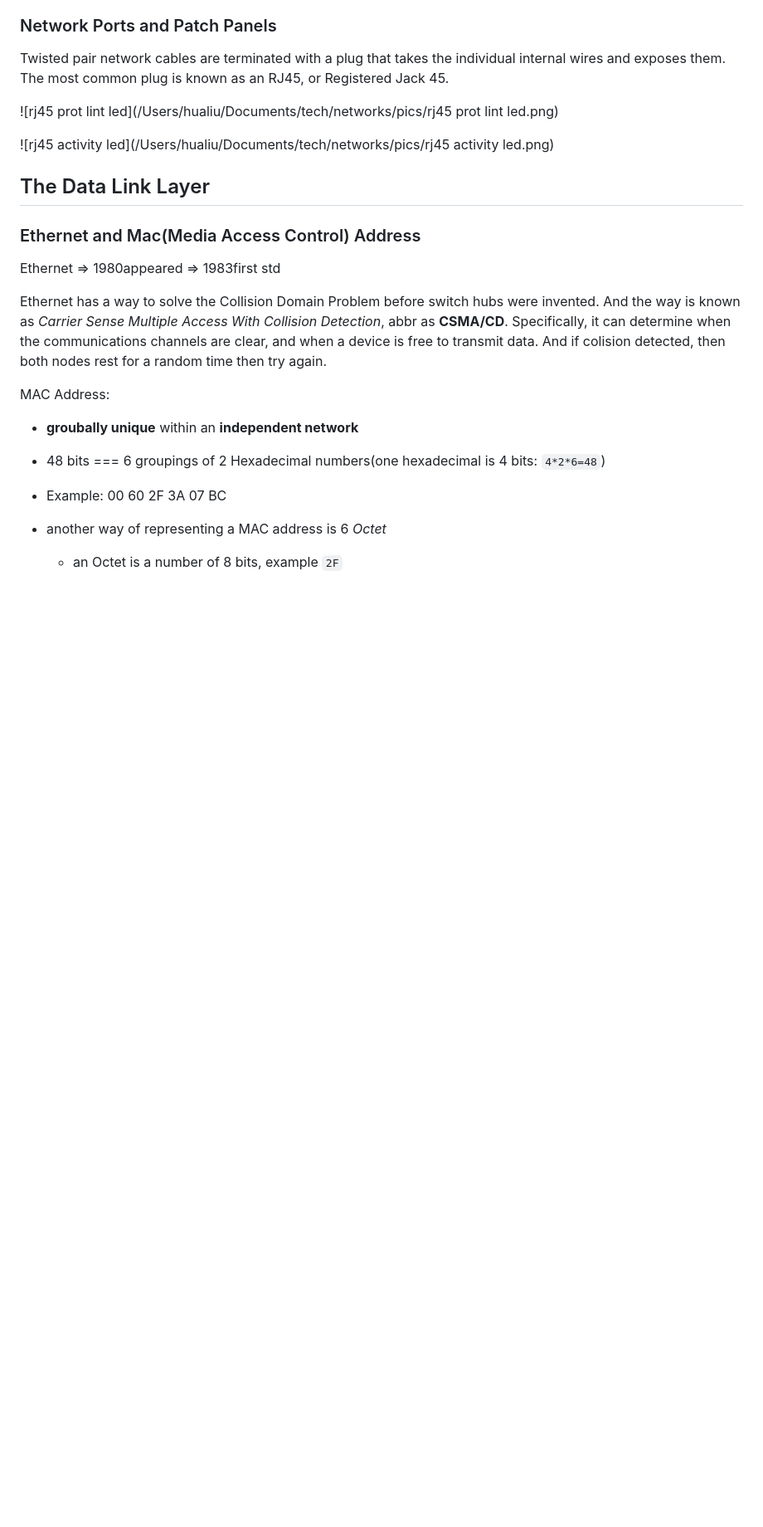
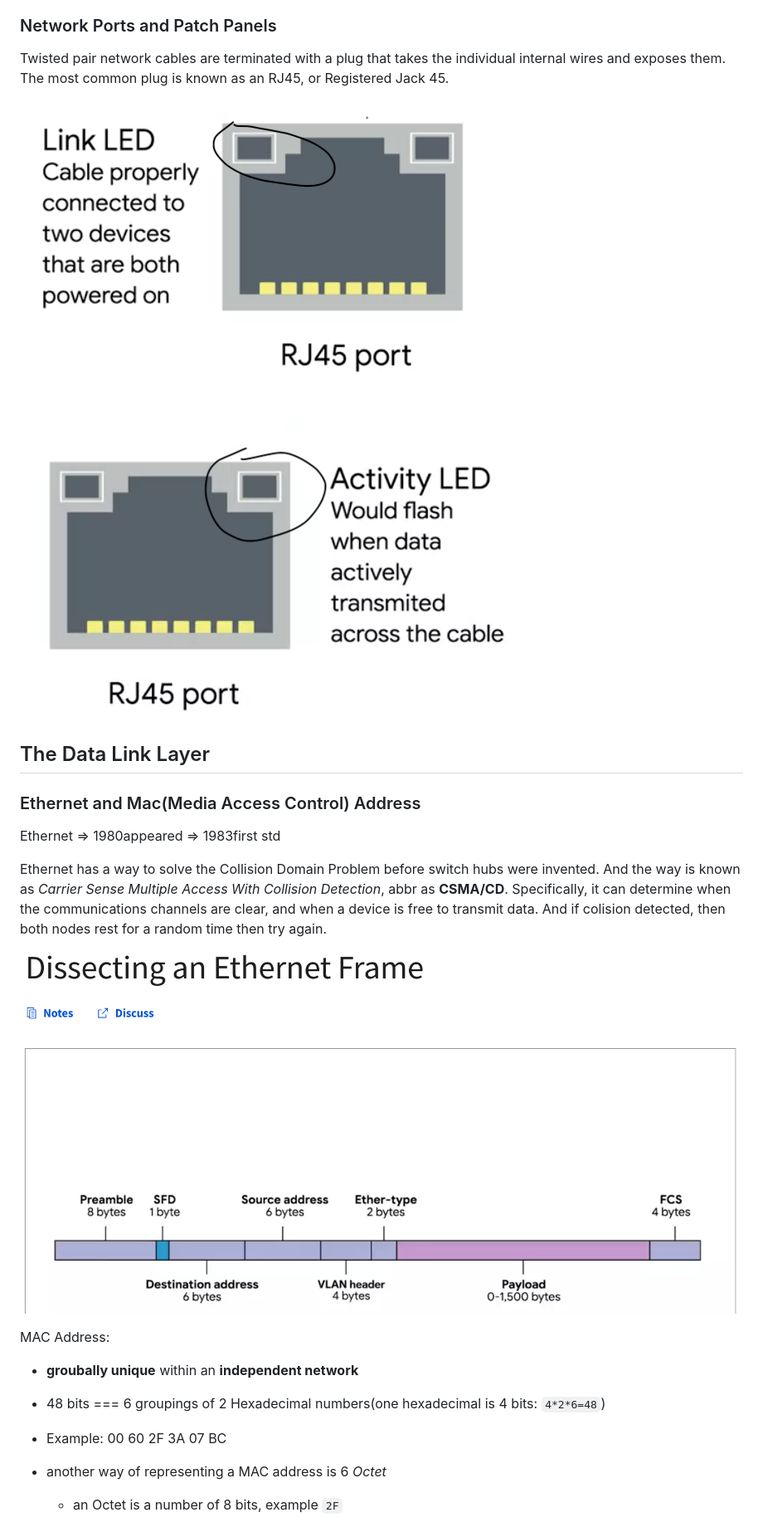
Before and after one commit to hualiu01/web, a Markdown page: networks/note.md, the part around the change printed below. Shown: that part at 83% size. Rendered like a GitHub page; blank space fills up the shorter version.

```diff
--- a/networks/note.md
+++ b/networks/note.md
@@ -118,9 +121,9 @@ A standard cat six cable has eight wires consisting of four twisted pairs inside
 
 Twisted pair network cables are terminated with a plug that takes the individual internal wires and exposes them. The most common plug is known as an RJ45, or Registered Jack 45.
 
-![rj45 prot lint led](/Users/hualiu/Documents/tech/networks/pics/rj45 prot lint led.png)
+![rj45 prot lint led](./pics/rj45%20prot%20lint%20led.png)
 
-![rj45 activity led](/Users/hualiu/Documents/tech/networks/pics/rj45 activity led.png)
+![rj45 activity led](./pics/rj45%20activity%20led.png)
 
 
 
@@ -132,7 +135,7 @@ Ethernet  => 1980appeared => 1983first std
 
 Ethernet has a way to solve the Collision Domain Problem before switch hubs were invented. And the way is known as _Carrier Sense Multiple Access With Collision Detection_, abbr as __CSMA/CD__. Specifically, it can determine when the communications channels are clear, and when a device is free to transmit data. And if colision detected, then both nodes rest for a random time then try again.
 
-
+![Ethernet Frame](./pics/Dessecring%20an%20Ethernet%20Frame.png)
 
 MAC Address:
 
```
Also changed, not shown: other parts of networks/note.md (+5 -2 lines), networks/pics/network 5 layers.png.
